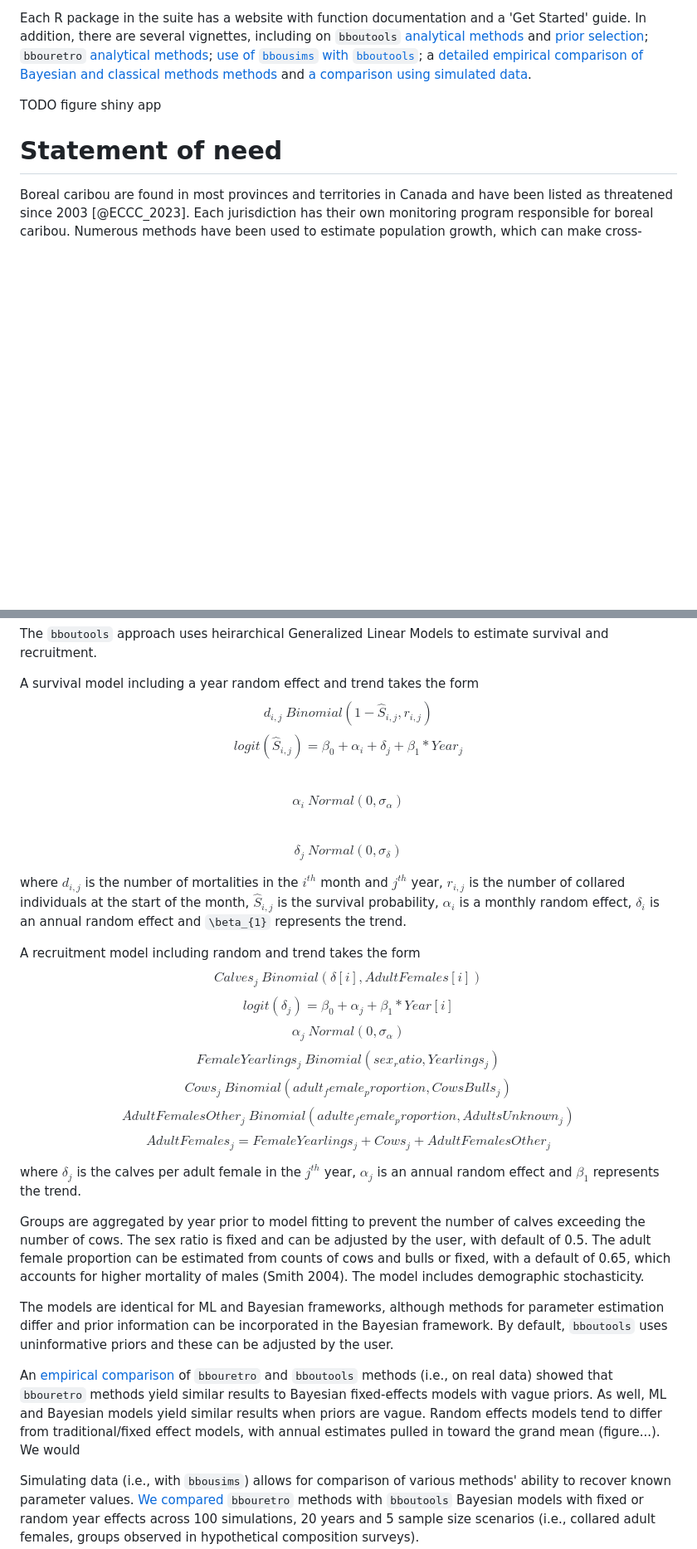
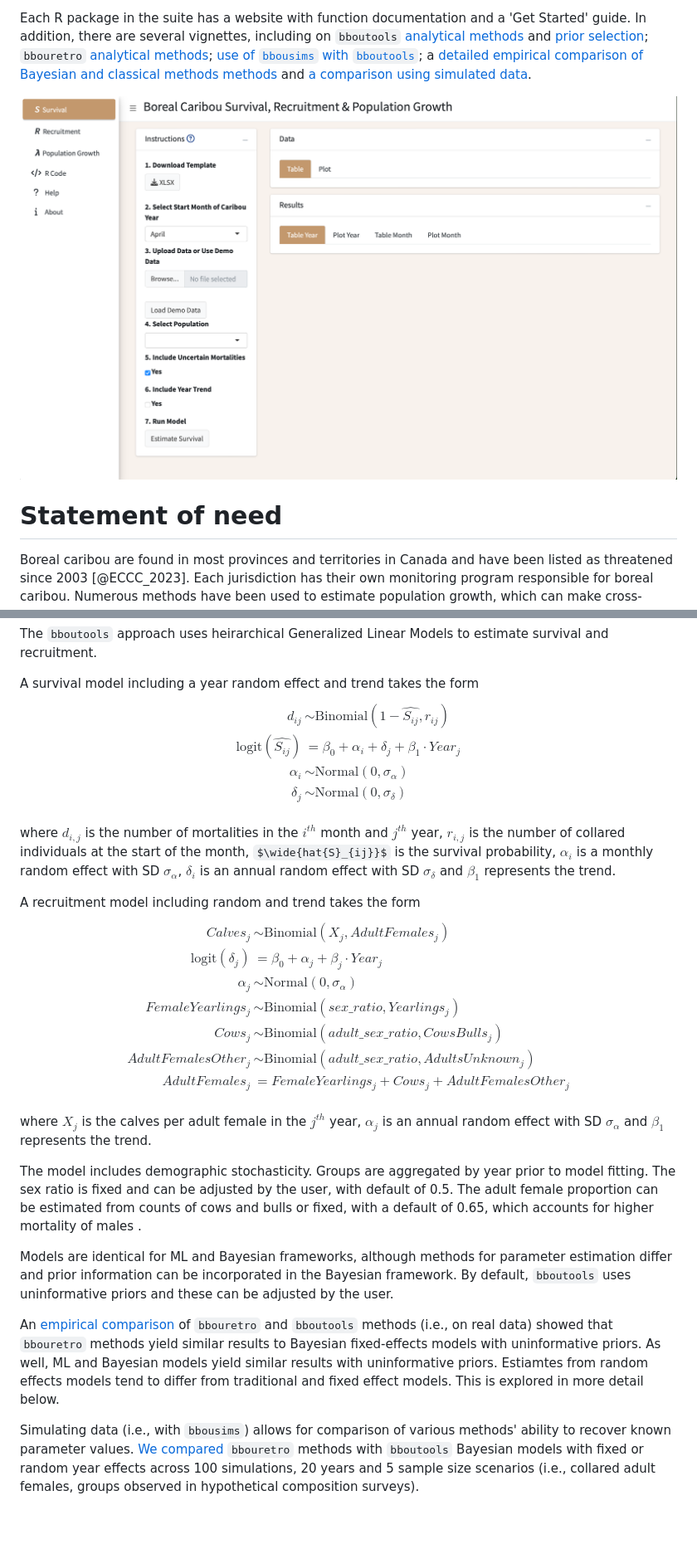
Before and after one commit to poissonconsulting/bbousuite, a Markdown page: paper/paper.md, 2 parts joined by grey strips. Shown at 83% size. GitHub-like rendering; some formulas as TeX source; blank space fills up the shorter version.

Commit message:
clean up math equations

```diff
--- a/paper/paper.md
+++ b/paper/paper.md
@@ -54,7 +54,7 @@ It consists of:
 Each R package in the suite has a website with function documentation and a 'Get Started' guide.
 In addition, there are several vignettes, including on `bboutools` [analytical methods](https://poissonconsulting.github.io/bboutools/articles/methods.html) and [prior selection](https://poissonconsulting.github.io/bboutools/articles/priors.html); `bbouretro` [analytical methods](https://poissonconsulting.github.io/bbouretro/articles/retro-methods.html); [use of `bbousims` with `bboutools`](https://poissonconsulting.github.io/bbousims/articles/bboutools.html); a [detailed empirical comparison of Bayesian and classical methods methods](https://poissonconsulting.github.io/bbousuite/articles/empirical-comparisons.html) and [a comparison using simulated data](https://poissonconsulting.github.io/bbousuite/articles/simulations.html).
 
-TODO figure shiny app
+![Figure 1. bboushiny GUI.](figures/bboushiny-survival.png)
 
 # Statement of need
 
@@ -116,36 +116,44 @@ Key advantages of the parametric approach are that:
 The `bboutools` approach uses heirarchical Generalized Linear Models to estimate survival and recruitment.
 
 A survival model including a year random effect and trend takes the form
-$$d_{i,j} ~ Binomial(1 - \hat{S}_{i,j}, r_{i,j})$$
-$$logit(\hat{S}_{i,j}) = \beta_{0} + \alpha_{i} + \delta_{j} + \beta_{1} * Year_{j}$$
-$$\alpha_i ~ Normal(0, \sigma_{\alpha})$$
-$$\delta_j ~ Normal(0, \sigma_{\delta})$$
+$$
+\begin{aligned}
+d_{ij} & \sim \text{Binomial}(1 - \widehat{S_{ij}}, r_{ij}) \\
+\text{logit}(\widehat{{S}_{ij}}) & = \beta_{0} + \alpha_{i} + \delta_{j} + \beta_{1} \cdot Year_{j} \\
+\alpha_{i} & \sim \text{Normal}(0, \sigma_{\alpha}) \\
+\delta_{j} & \sim \text{Normal}(0, \sigma_{\delta}) \\
+\end{aligned}
+$$
 
-where $d_{i,j}$ is the number of mortalities in the $i^{th}$ month and $j^{th}$ year, $r_{i,j}$ is the number of collared individuals at the start of the month, $\hat{S}_{i,j}$ is the survival probability, $\alpha_i$ is a monthly random effect, $\delta_i$ is an annual random effect and `\beta_{1}` represents the trend.
+where $d_{i,j}$ is the number of mortalities in the $i^{th}$ month and $j^{th}$ year, $r_{i,j}$ is the number of collared individuals at the start of the month, $\wide{hat{S}_{ij}}$ is the survival probability, $\alpha_i$ is a monthly random effect with SD $\sigma_{\alpha}$, $\delta_i$ is an annual random effect with SD $\sigma_{\delta}$ and $\beta_{1}$ represents the trend.
 
 A recruitment model including random and trend takes the form
-$$Calves_{j} ~ Binomial(\delta[i], AdultFemales[i])$$
-$$logit(\delta_{j}) = \beta_{0} + \alpha_{j} + \beta_{1} * Year[i]$$
-$$\alpha_{j} ~ Normal(0, \sigma_{\alpha})$$
-$$FemaleYearlings_{j} ~ Binomial(sex_ratio, Yearlings_{j})$$
-$$Cows_{j} ~ Binomial(adult_female_proportion, CowsBulls_{j})$$
-$$AdultFemalesOther_{j} ~ Binomial(adulte_female_proportion, AdultsUnknown_{j})$$
-$$AdultFemales_{j} = FemaleYearlings_{j} + Cows_{j} + AdultFemalesOther_{j}$$
+$$
+\begin{aligned}
+Calves_{j} & \sim \text{Binomial}(X_{j}, AdultFemales_{j}) \\
+\text{logit}(\delta_{j}) & = \beta_{0} + \alpha_{j} + \beta_{j} \cdot Year_{j} \\
+\alpha_{j} & \sim \text{Normal}(0, \sigma_{\alpha}) \\
+FemaleYearlings_{j} & \sim \text{Binomial}(sex\_ratio, Yearlings_{j}) \\
+Cows_{j} & \sim \text{Binomial}(adult\_sex\_ratio, CowsBulls_{j}) \\
+AdultFemalesOther_{j} & \sim \text{Binomial}(adult\_sex\_ratio, AdultsUnknown_{j}) \\
+AdultFemales_{j} & = FemaleYearlings_{j} + Cows_{j} + AdultFemalesOther_{j} \\
+\end{aligned}
+$$
 
-where $\delta_{j}$ is the calves per adult female in the $j^{th}$ year, $\alpha_{j}$ is an annual random effect and $\beta_{1}$ represents the trend.
+where $X_{j}$ is the calves per adult female in the $j^{th}$ year, $\alpha_{j}$ is an annual random effect with SD $\sigma_{\alpha}$ and $\beta_{1}$ represents the trend.
 
-Groups are aggregated by year prior to model fitting to prevent the number of calves exceeding the number of cows.
+The model includes demographic stochasticity.
+Groups are aggregated by year prior to model fitting.
 The sex ratio is fixed and can be adjusted by the user, with default of 0.5.
-The adult female proportion can be estimated from counts of cows and bulls or fixed, with a default of 0.65, which accounts for higher mortality of males (Smith 2004).
-The model includes demographic stochasticity.
+The adult female proportion can be estimated from counts of cows and bulls or fixed, with a default of 0.65, which accounts for higher mortality of males .
 
-The models are identical for ML and Bayesian frameworks, although methods for parameter estimation differ and prior information can be incorporated in the Bayesian framework.
+Models are identical for ML and Bayesian frameworks, although methods for parameter estimation differ and prior information can be incorporated in the Bayesian framework.
 By default, `bboutools` uses uninformative priors and these can be adjusted by the user.
 
-An [empirical comparison](https://poissonconsulting.github.io/bbousuite/articles/empirical-comparisons.html) of `bbouretro` and `bboutools` methods (i.e., on real data) showed that `bbouretro` methods yield similar results to Bayesian fixed-effects models with vague priors.
-As well, ML and Bayesian models yield similar results when priors are vague.
-Random effects models tend to differ from traditional/fixed effect models, with annual estimates pulled in toward the grand mean (figure...).
-We would
+An [empirical comparison](https://poissonconsulting.github.io/bbousuite/articles/empirical-comparisons.html) of `bbouretro` and `bboutools` methods (i.e., on real data) showed that `bbouretro` methods yield similar results to Bayesian fixed-effects models with uninformative priors.
+As well, ML and Bayesian models yield similar results with uninformative priors.
+Estiamtes from random effects models tend to differ from traditional and fixed effect models.
+This is explored in more detail below.
 
 Simulating data (i.e., with `bbousims`) allows for comparison of various methods' ability to recover known parameter values.
 [We compared](https://poissonconsulting.github.io/bbousuite/articles/simulations.html) `bbouretro` methods with `bboutools` Bayesian models with fixed or random year effects across 100 simulations, 20 years and 5 sample size scenarios (i.e., collared adult females, groups observed in hypothetical composition surveys).
```
Also changed, not shown: other parts of paper/paper.md (+9 -9 lines).
